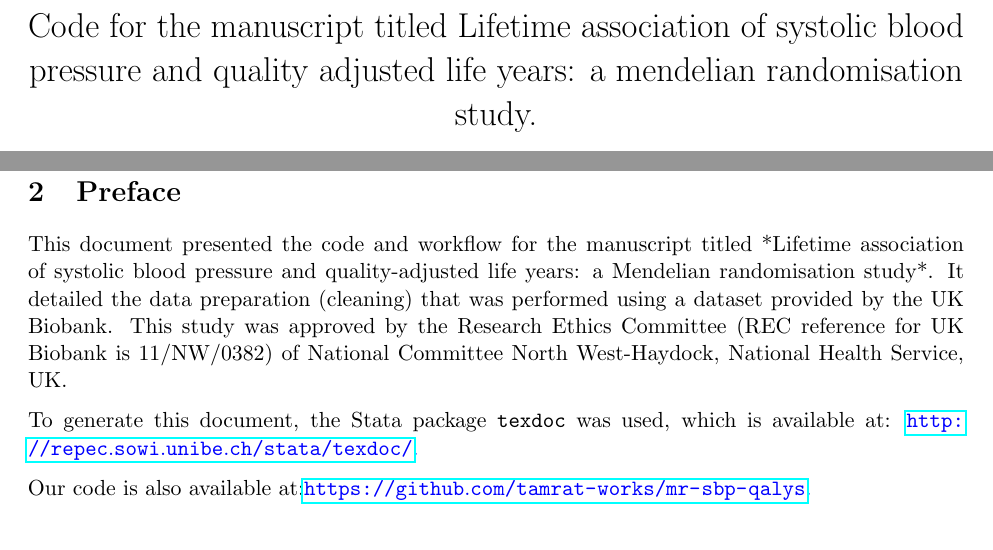
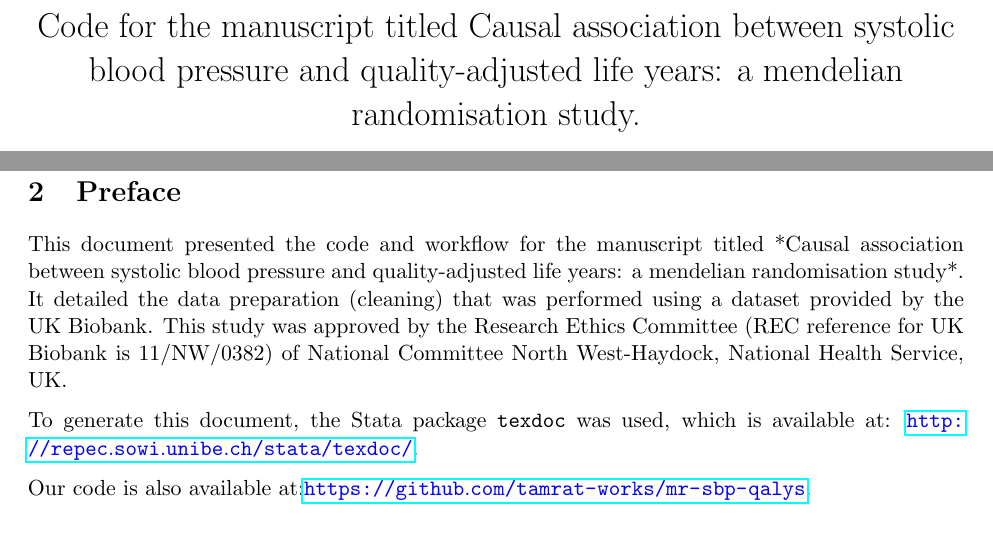
Before and after one commit to tamrat-works/mr-sbp-qalys, a LaTeX document (mr_sbp_qalys.tex): two parts of pages 1 and 5 of 57, joined at a grey line, cut so that both start at the same text. Compiled offline with pdfLaTeX; a LaTeX package or settings file that is missing is left out.

Commit message:
title change

```diff
--- a/mr_sbp_qalys.tex
+++ b/mr_sbp_qalys.tex
@@ -90,7 +90,7 @@
 \begin{document}
 
 % Title and Author
-\title{Code for the manuscript titled Lifetime association of systolic blood pressure and quality adjusted life years: a mendelian randomisation study.}
+\title{Code for the manuscript titled Causal association between systolic blood pressure and quality-adjusted life years: a mendelian randomisation study.}
 \author{Tamrat Befekadu Abebe\thanks{Centre for Medicine Use and Safety, Faculty of Pharmacy and Pharmaceutical Sciences, Monash University, \href{mailto:tamrat.abebe@monash.edu}{tamrat.abebe@monash.edu}}}
 \date{\today}
 
@@ -121,7 +121,7 @@ This study is supported by the National Health and Medical Research Council Idea
 \newpage
 
 \section{Preface}
-This document presented the code and workflow for the manuscript titled *Lifetime association of systolic blood pressure and quality-adjusted life years: a Mendelian randomisation study*. It detailed the data preparation (cleaning) that was performed using a dataset provided by the UK Biobank. This study was approved by the Research Ethics Committee (REC reference for UK Biobank is 11/NW/0382) of National Committee North West-Haydock, National Health Service, UK.
+This document presented the code and workflow for the manuscript titled *Causal association between systolic blood pressure and quality-adjusted life years: a mendelian randomisation study*. It detailed the data preparation (cleaning) that was performed using a dataset provided by the UK Biobank. This study was approved by the Research Ethics Committee (REC reference for UK Biobank is 11/NW/0382) of National Committee North West-Haydock, National Health Service, UK.
 
 To generate this document, the Stata package \texttt{texdoc} was used, which is available at: \color{blue} \url{http://repec.sowi.unibe.ch/stata/texdoc/}.
 \color{black}
```
Also changed, not shown: mr_sbp_qalys.pdf, 1 other file.
